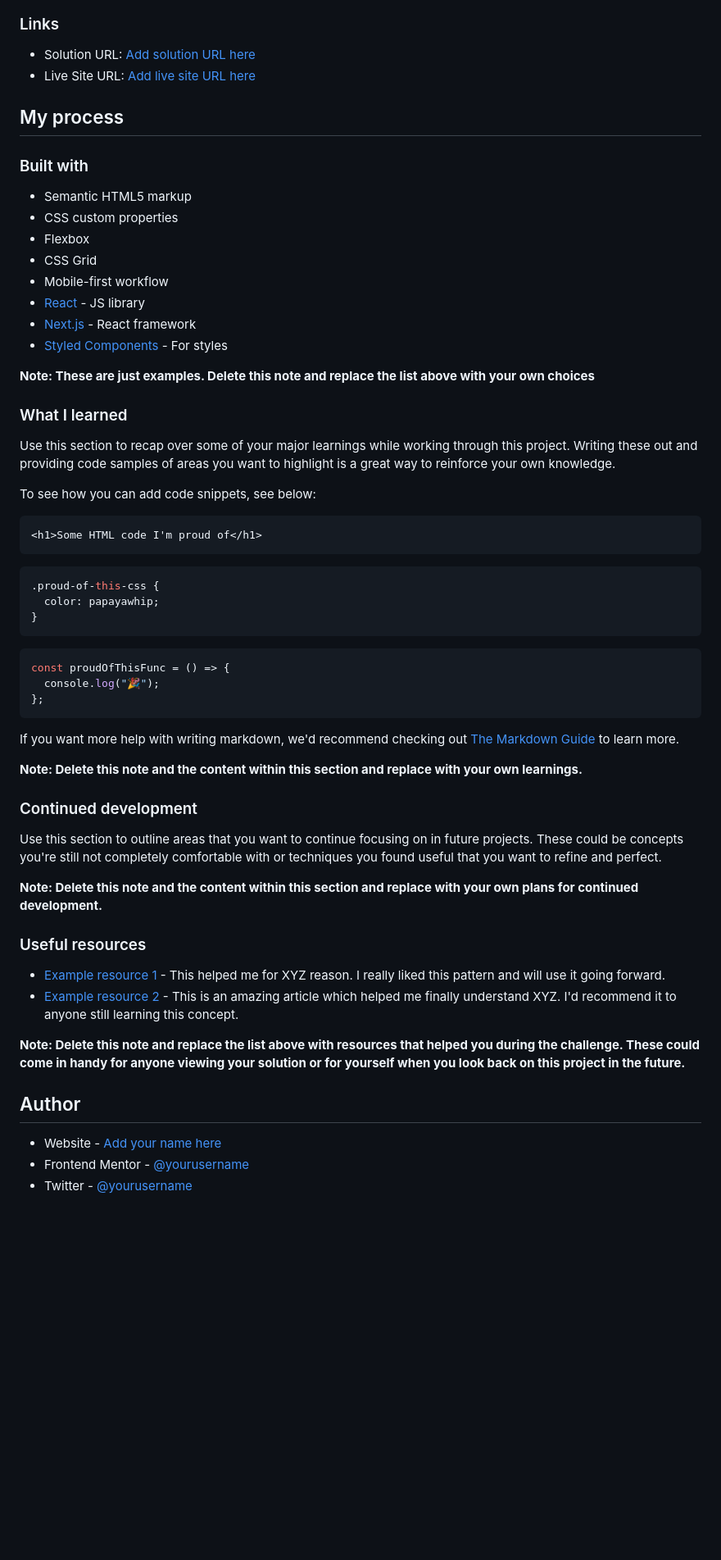
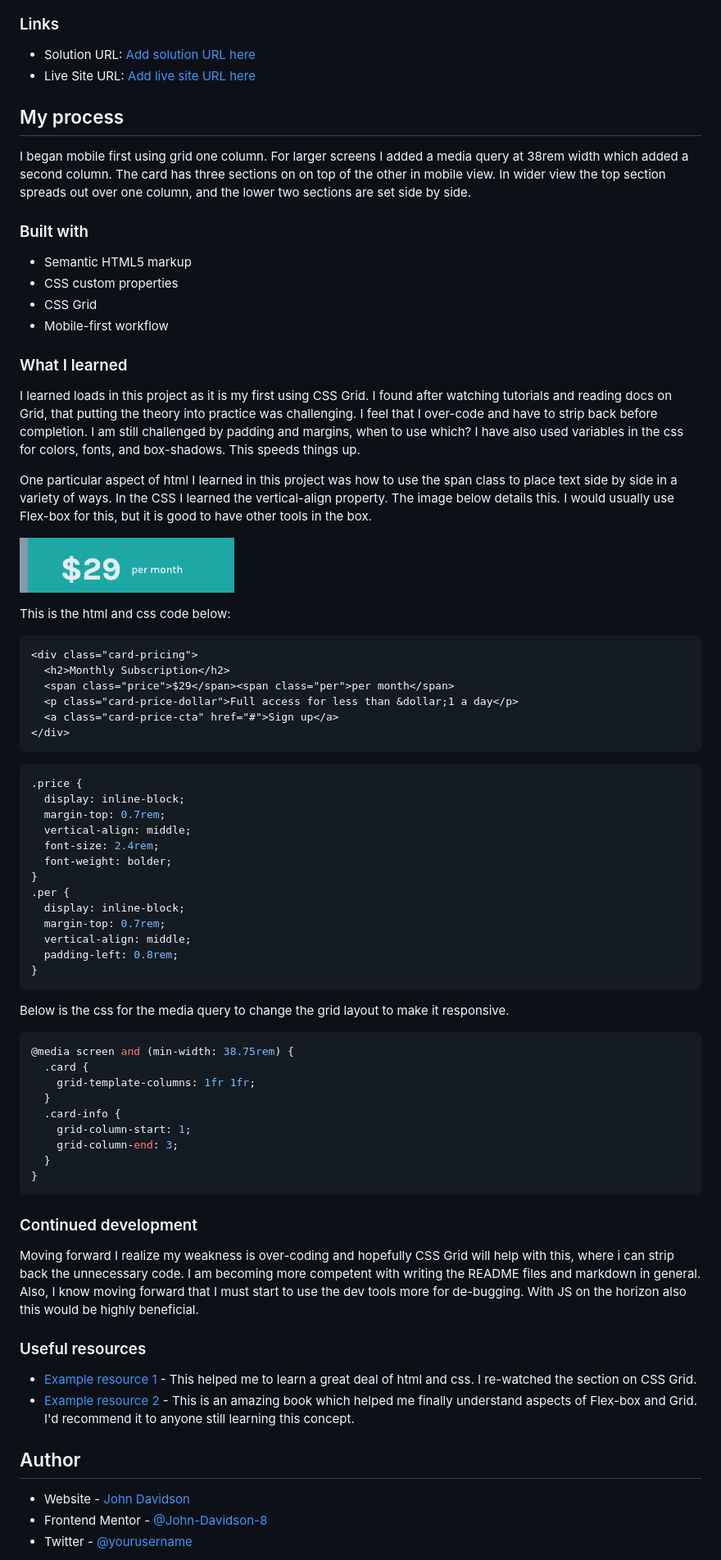
Before and after one commit to John-Davidson-8/fem-single-price-grid-component, a Markdown page: README-template.md, the part around the change printed below. Shown: that part at 82% size. GitHub-like rendering; pictures changed too: screenhots/span-class-example.png (added); blank space fills up the shorter version.

Commit message:
Feat: Complete Readme file and add screenshots of html span code for highlighting.

````diff
--- a/README-template.md
+++ b/README-template.md
@@ -38,60 +38,75 @@ Users should be able to:
 
 ## My process
+
+I began mobile first using grid one column. For larger screens I added a media query at 38rem width which added a second column. The card has three sections on on top of the other in mobile view. In wider view the top section spreads out over one column, and the lower two sections are set side by side.
 
 ### Built with
 
 - Semantic HTML5 markup
 - CSS custom properties
-- Flexbox
 - CSS Grid
 - Mobile-first workflow
-- [React](https://reactjs.org/) - JS library
-- [Next.js](https://nextjs.org/) - React framework
-- [Styled Components](https://styled-components.com/) - For styles
-
-**Note: These are just examples. Delete this note and replace the list above with your own choices**
 
 ### What I learned
 
-Use this section to recap over some of your major learnings while working through this project. Writing these out and providing code samples of areas you want to highlight is a great way to reinforce your own knowledge.
+I learned loads in this project as it is my first using CSS Grid. I found after watching tutorials and reading docs on Grid, that putting the theory into practice was challenging. I feel that I over-code and have to strip back before completion. I am still challenged by padding and margins, when to use which? I have also used variables in the css for colors, fonts, and box-shadows. This speeds things up.
 
-To see how you can add code snippets, see below:
+One particular aspect of html I learned in this project was how to use the span class to place text side by side in a variety of ways. In the CSS I learned the vertical-align property. The image below details this. I would usually use Flex-box for this, but it is good to have other tools in the box.
+
+![](./screenhots/span-class-example.png)
+
+This is the html and css code below:
 
 ```html
-<h1>Some HTML code I'm proud of</h1>
+<div class="card-pricing">
+  <h2>Monthly Subscription</h2>
+  <span class="price">$29</span><span class="per">per month</span>
+  <p class="card-price-dollar">Full access for less than &dollar;1 a day</p>
+  <a class="card-price-cta" href="#">Sign up</a>
+</div>
 ```
 
 ```css
-.proud-of-this-css {
-  color: papayawhip;
+.price {
+  display: inline-block;
+  margin-top: 0.7rem;
+  vertical-align: middle;
+  font-size: 2.4rem;
+  font-weight: bolder;
+}
+.per {
+  display: inline-block;
+  margin-top: 0.7rem;
+  vertical-align: middle;
+  padding-left: 0.8rem;
 }
 ```
 
-```js
-const proudOfThisFunc = () => {
-  console.log("🎉");
-};
+Below is the css for the media query to change the grid layout to make it responsive.
+
+```css
+@media screen and (min-width: 38.75rem) {
+  .card {
+    grid-template-columns: 1fr 1fr;
+  }
+  .card-info {
+    grid-column-start: 1;
+    grid-column-end: 3;
+  }
+}
 ```
-
-If you want more help with writing markdown, we'd recommend checking out [The Markdown Guide](https://www.markdownguide.org/) to learn more.
-
-**Note: Delete this note and the content within this section and replace with your own learnings.**
 
 ### Continued development
 
-Use this section to outline areas that you want to continue focusing on in future projects. These could be concepts you're still not completely comfortable with or techniques you found useful that you want to refine and perfect.
-
-**Note: Delete this note and the content within this section and replace with your own plans for continued development.**
+Moving forward I realize my weakness is over-coding and hopefully CSS Grid will help with this, where i can strip back the unnecessary code. I am becoming more competent with writing the README files and markdown in general. Also, I know moving forward that I must start to use the dev tools more for de-bugging. With JS on the horizon also this would be highly beneficial.
 
 ### Useful resources
 
-- [Example resource 1](https://www.example.com) - This helped me for XYZ reason. I really liked this pattern and will use it going forward.
-- [Example resource 2](https://www.example.com) - This is an amazing article which helped me finally understand XYZ. I'd recommend it to anyone still learning this concept.
-
-**Note: Delete this note and replace the list above with resources that helped you during the challenge. These could come in handy for anyone viewing your solution or for yourself when you look back on this project in the future.**
+- [Example resource 1](https://www.udemy.com/course/in-depth-html-css-course-build-responsive-websites/) - This helped me to learn a great deal of html and css. I re-watched the section on CSS Grid.
+- [Example resource 2](https://shrutibalasa.gumroad.com/l/css-flex-and-grid) - This is an amazing book which helped me finally understand aspects of Flex-box and Grid. I'd recommend it to anyone still learning this concept.
 
 ## Author
 
-- Website - [Add your name here](https://www.your-site.com)
-- Frontend Mentor - [@yourusername](https://www.frontendmentor.io/profile/yourusername)
+- Website - [John Davidson ](https://www.upwork.com/en-gb/freelancers/~018613765e268de80b?viewMode=1)
+- Frontend Mentor - [@John-Davidson-8](https://www.frontendmentor.io/profile/John-Davidson-8)
 - Twitter - [@yourusername](https://www.twitter.com/yourusername)
````
Also changed, not shown: other parts of README-template.md (+3 -7 lines).
